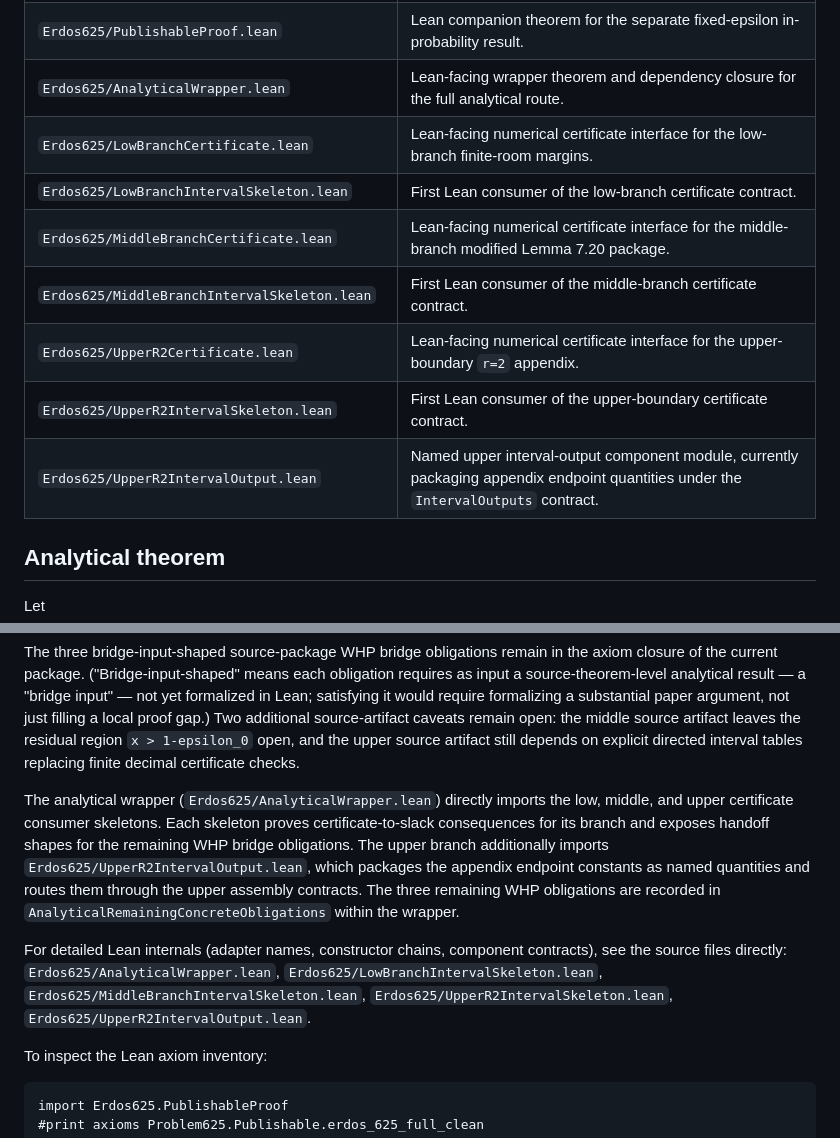
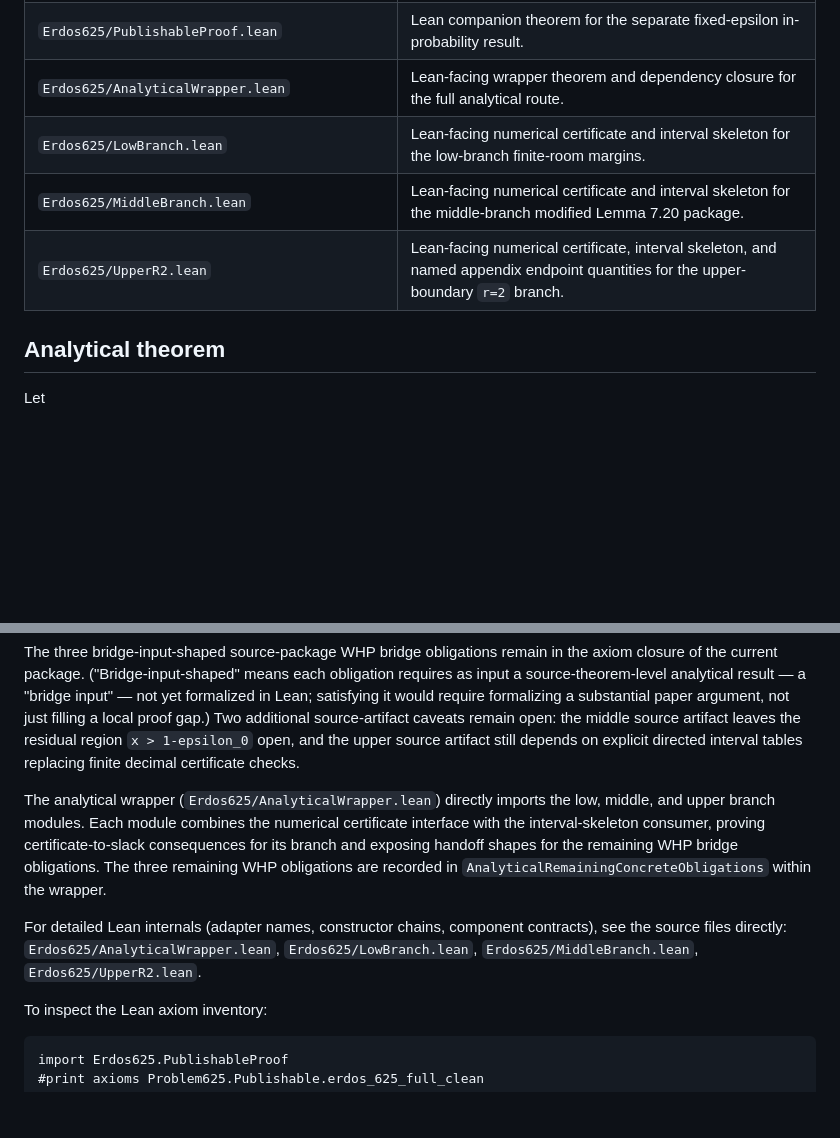
Before and after one commit to uthunderbird/erdosreshala-625, a Markdown page: README.md, 2 parts joined by grey strips. Drawn GitHub-style; blank space fills up the shorter version.

Commit message:
Update README to reflect post-consolidation file structure
Replace 7 deleted split files with 3 merged modules (LowBranch, MiddleBranch,
UpperR2) in both the main files table and the Lean internals description.

Co-Authored-By: Claude Sonnet 4.6 <noreply@anthropic.com>

```diff
--- a/README.md
+++ b/README.md
@@ -52,13 +52,9 @@ reader convenience.  This repository: `https://github.com/uthunderbird/erdosresh
 | `proof/ANALYTICAL_WRAPPER_AXIOM_SNAPSHOT.txt` | Recorded `#print axioms` output for the analytical wrapper theorem. |
 | `Erdos625/PublishableProof.lean` | Lean companion theorem for the separate fixed-epsilon in-probability result. |
 | `Erdos625/AnalyticalWrapper.lean` | Lean-facing wrapper theorem and dependency closure for the full analytical route. |
-| `Erdos625/LowBranchCertificate.lean` | Lean-facing numerical certificate interface for the low-branch finite-room margins. |
-| `Erdos625/LowBranchIntervalSkeleton.lean` | First Lean consumer of the low-branch certificate contract. |
-| `Erdos625/MiddleBranchCertificate.lean` | Lean-facing numerical certificate interface for the middle-branch modified Lemma 7.20 package. |
-| `Erdos625/MiddleBranchIntervalSkeleton.lean` | First Lean consumer of the middle-branch certificate contract. |
-| `Erdos625/UpperR2Certificate.lean` | Lean-facing numerical certificate interface for the upper-boundary `r=2` appendix. |
-| `Erdos625/UpperR2IntervalSkeleton.lean` | First Lean consumer of the upper-boundary certificate contract. |
-| `Erdos625/UpperR2IntervalOutput.lean` | Named upper interval-output component module, currently packaging appendix endpoint quantities under the `IntervalOutputs` contract. |
+| `Erdos625/LowBranch.lean` | Lean-facing numerical certificate and interval skeleton for the low-branch finite-room margins. |
+| `Erdos625/MiddleBranch.lean` | Lean-facing numerical certificate and interval skeleton for the middle-branch modified Lemma 7.20 package. |
+| `Erdos625/UpperR2.lean` | Lean-facing numerical certificate, interval skeleton, and named appendix endpoint quantities for the upper-boundary `r=2` branch. |
 
 ## Analytical theorem
 
@@ -126,20 +122,16 @@ caveats remain open: the middle source artifact leaves the residual region
 explicit directed interval tables replacing finite decimal certificate checks.
 
 The analytical wrapper (`Erdos625/AnalyticalWrapper.lean`) directly imports
-the low, middle, and upper certificate consumer skeletons.  Each skeleton
-proves certificate-to-slack consequences for its branch and exposes handoff
-shapes for the remaining WHP bridge obligations.  The upper branch additionally
-imports `Erdos625/UpperR2IntervalOutput.lean`, which packages the appendix
-endpoint constants as named quantities and routes them through the upper
-assembly contracts.  The three remaining WHP obligations are recorded in
-`AnalyticalRemainingConcreteObligations` within the wrapper.
+the low, middle, and upper branch modules.  Each module combines the numerical
+certificate interface with the interval-skeleton consumer, proving
+certificate-to-slack consequences for its branch and exposing handoff shapes
+for the remaining WHP bridge obligations.  The three remaining WHP obligations
+are recorded in `AnalyticalRemainingConcreteObligations` within the wrapper.
 
 For detailed Lean internals (adapter names, constructor chains, component
 contracts), see the source files directly: `Erdos625/AnalyticalWrapper.lean`,
-`Erdos625/LowBranchIntervalSkeleton.lean`,
-`Erdos625/MiddleBranchIntervalSkeleton.lean`,
-`Erdos625/UpperR2IntervalSkeleton.lean`,
-`Erdos625/UpperR2IntervalOutput.lean`.
+`Erdos625/LowBranch.lean`, `Erdos625/MiddleBranch.lean`,
+`Erdos625/UpperR2.lean`.
 
 To inspect the Lean axiom inventory:
 
```
